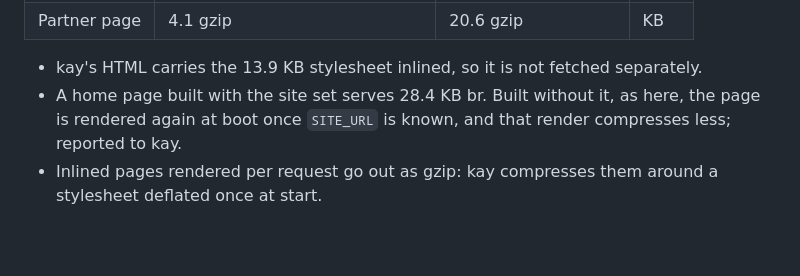
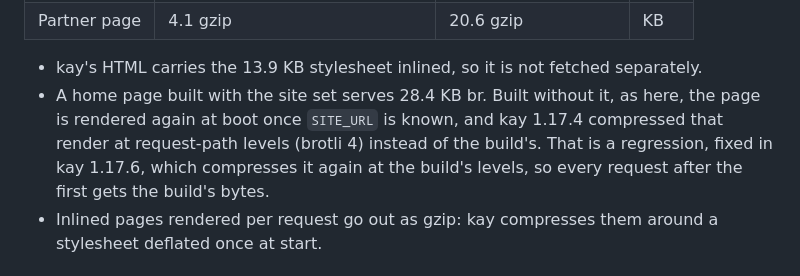
Before and after one commit to Kayno0o/devlog, a Markdown page: bench/sveltekit-port.md, the part around the change. Rendered like a GitHub page; blank space fills up the shorter version.

Commit message:
docs(bench): SvelteKit port's 34.1 KB home page is a kay regression fixed in 1.17.6

```diff
--- a/bench/sveltekit-port.md
+++ b/bench/sveltekit-port.md
@@ -61,7 +61,7 @@ SvelteKit's client JavaScript was not measured again: `c860ae5` has not changed
 | Partner page | 4.1 gzip | 20.6 gzip | KB |
 
 - kay's HTML carries the 13.9 KB stylesheet inlined, so it is not fetched separately.
-- A home page built with the site set serves 28.4 KB br. Built without it, as here, the page is rendered again at boot once `SITE_URL` is known, and that render compresses less; reported to kay.
+- A home page built with the site set serves 28.4 KB br. Built without it, as here, the page is rendered again at boot once `SITE_URL` is known, and kay 1.17.4 compressed that render at request-path levels (brotli 4) instead of the build's. That is a regression, fixed in kay 1.17.6, which compresses it again at the build's levels, so every request after the first gets the build's bytes.
 - Inlined pages rendered per request go out as gzip: kay compresses them around a stylesheet deflated once at start.
 
 ## Server
```
